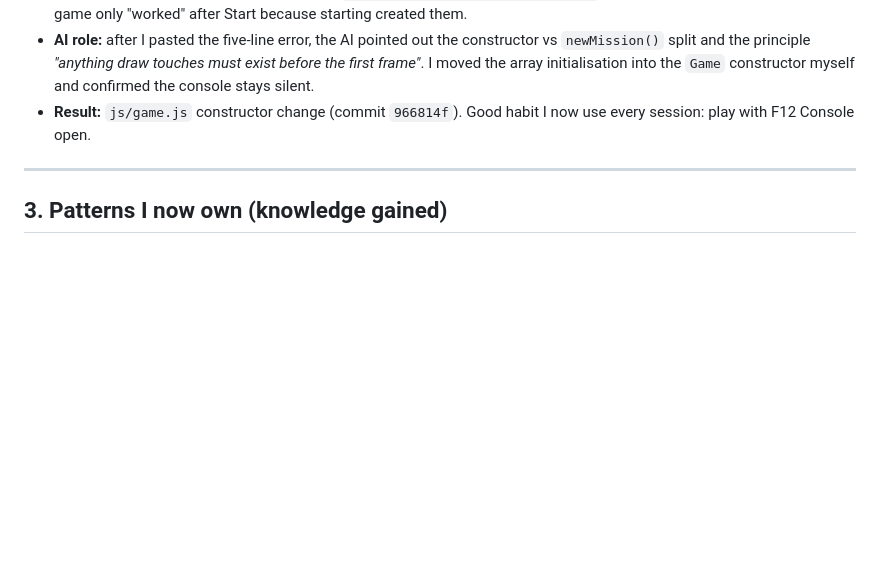
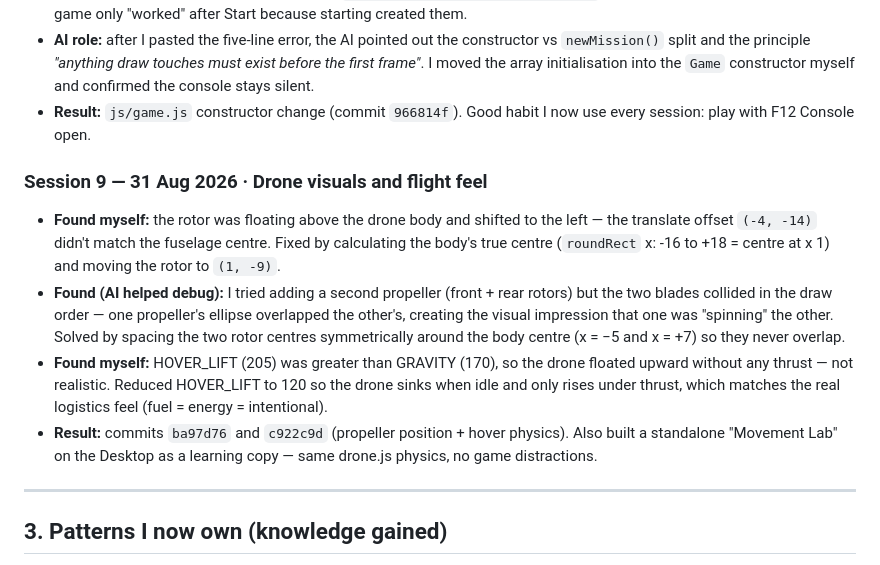
Before and after one commit to Thatguy1741/EcoDash-African-Logistics, a Markdown page: docs/ai-reflection-log.md, the part around the change. Drawn GitHub-style; blank space fills up the shorter version.

Commit message:
Log Session 9 (propeller positioning, two-rotor collision, hover physics) in AI reflection log

```diff
--- a/docs/ai-reflection-log.md
+++ b/docs/ai-reflection-log.md
@@ -128,6 +128,24 @@ the live code defence and handle edits to any file.
 - **Result:** `js/game.js` constructor change (commit `966814f`). Good habit I
   now use every session: play with F12 Console open.
 
+### Session 9 — 31 Aug 2026 · Drone visuals and flight feel
+- **Found myself:** the rotor was floating above the drone body and shifted to
+  the left — the translate offset `(-4, -14)` didn't match the fuselage
+  centre. Fixed by calculating the body's true centre (`roundRect` x: -16 to
+  +18 = centre at x 1) and moving the rotor to `(1, -9)`.
+- **Found (AI helped debug):** I tried adding a second propeller (front + rear
+  rotors) but the two blades collided in the draw order — one propeller's
+  ellipse overlapped the other's, creating the visual impression that one was
+  "spinning" the other. Solved by spacing the two rotor centres symmetrically
+  around the body centre (x = −5 and x = +7) so they never overlap.
+- **Found myself:** HOVER_LIFT (205) was greater than GRAVITY (170), so the
+  drone floated upward without any thrust — not realistic. Reduced
+  HOVER_LIFT to 120 so the drone sinks when idle and only rises under thrust,
+  which matches the real logistics feel (fuel = energy = intentional).
+- **Result:** commits `ba97d76` and `c922c9d` (propeller position + hover
+  physics). Also built a standalone "Movement Lab" on the Desktop as a
+  learning copy — same drone.js physics, no game distractions.
+
 ---
 
 ## 3. Patterns I now own (knowledge gained)
```
